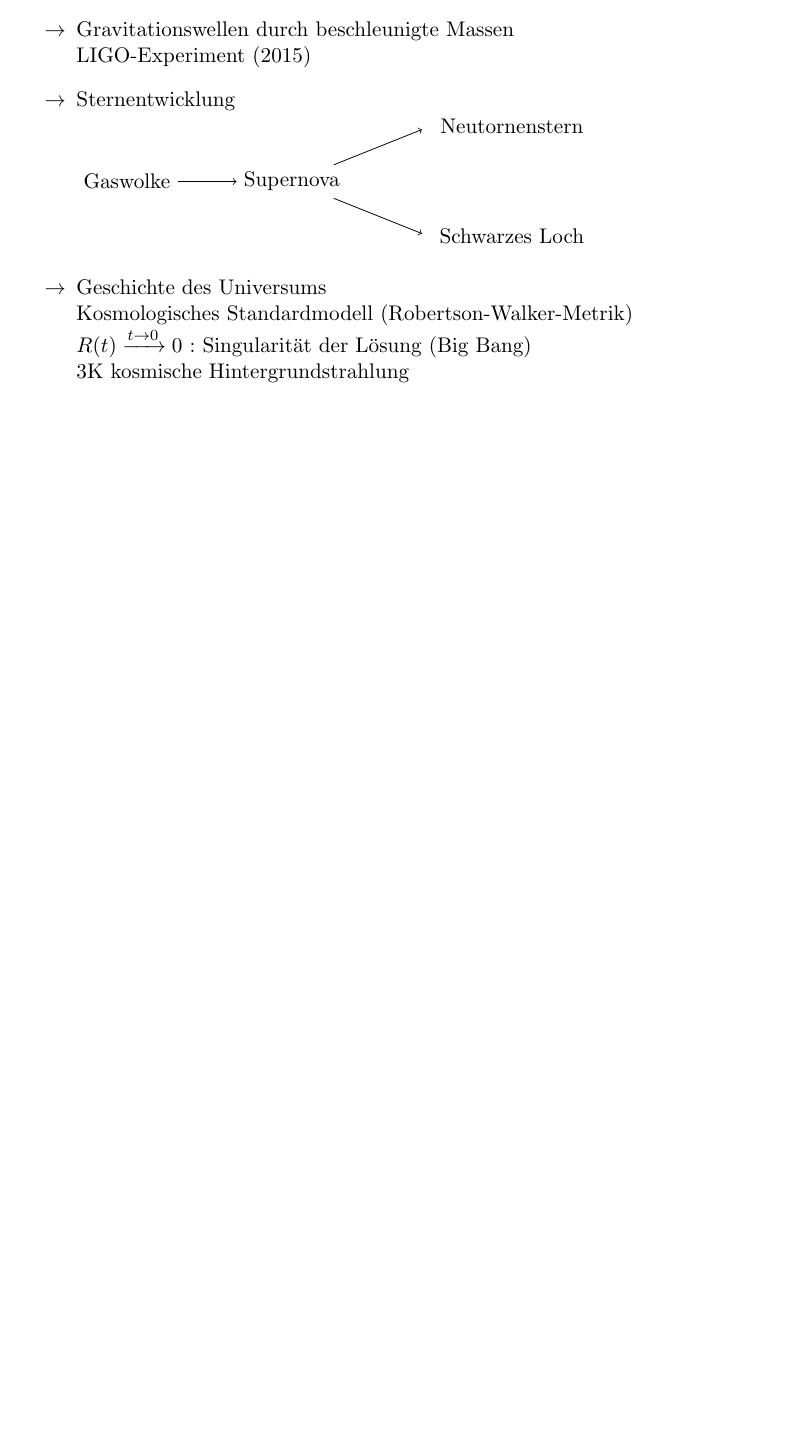
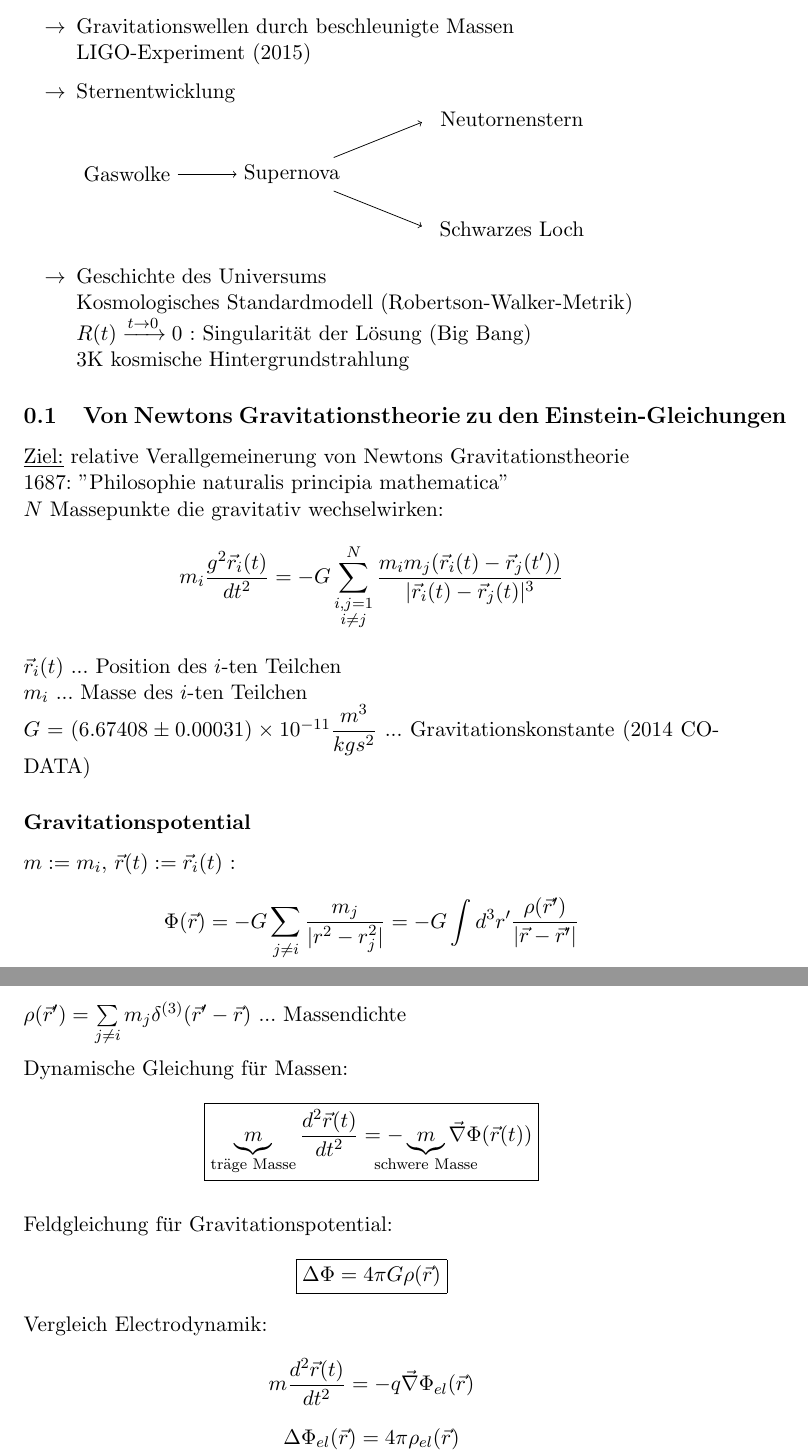
Before and after one commit to tim-sagaster/GRC, a LaTeX document (grc_script.tex): part of page 2 of 2 before the commit and two parts of pages 4 and 5 of 5 after it, the two joined at a grey line, cut so that both start at the same text, the shorter picture padded with empty space. Compiled offline with pdfLaTeX.

Commit message:
First Lecture + Layout

```diff
--- a/grc_script.tex
+++ b/grc_script.tex
@@ -3,5 +3,7 @@
 \usepackage[utf8]{inputenc}
 \usepackage{amsmath}
 \usepackage[ngerman]{babel}
+\usepackage{parskip}
 \usepackage{graphicx}
 \usepackage{tikz}
+\usepackage{mathtools}
@@ -74,4 +83,46 @@ $R(t) \xrightarrow{t \rightarrow 0} 0$ : Singularität der Lösung (Big Bang)\\
 3K kosmische Hintergrundstrahlung
 \end{itemize}
 
+\subsection{Von Newtons Gravitationstheorie zu den Einstein-Gleichungen}
+\underline{Ziel:} relative Verallgemeinerung von Newtons Gravitationstheorie\\
+1687: "Philosophie naturalis principia mathematica"\\
+$N$ Massepunkte die gravitativ wechselwirken: \\
+\begin{equation*}
+m_i \dfrac{g^2\vec{r}_i(t)}{dt^2} = - G \sum^N_{\substack{i,j = 1\\ i \neq j}} \dfrac{m_i m_j (\vec{r} _i(t)-\vec{r}_j(t^\prime))}{|\vec{r}_i(t) - \vec{r}_j(t)|^3}
+\end{equation*}
+
+$\vec{r}_i(t)$ ... Position des $i$-ten Teilchen\\
+$m_i$ ... Masse des $i$-ten Teilchen \\
+$G = (6.67408 \pm 0.00031)\times 10^{-11} \dfrac{m^3}{kg s^2}$ ... Gravitationskonstante (2014 CODATA)
+
+\subsubsection*{Gravitationspotential}
+$m:= m_i$, $\vec{r}(t):= \vec{r}_i(t)$ :
+\begin{equation*}
+\Phi(\vec{r}) = - G \sum_{j \neq i} \dfrac{m_j}{|r^2-r_j^2|} = -G \int d^3r^\prime \dfrac{\rho(\vec{r}^\prime)}{|\vec{r}-\vec{r}^\prime|}
+\end{equation*}
+$\rho(\vec{r}^\prime)=\sum\limits_{j\neq i} m_j \delta^{(3)}(\vec{r}^\prime-\vec{r})$ ... Massendichte
+
+
+Dynamische Gleichung für Massen:
+\begin{equation*}
+\boxed{
+\underbrace{m}_{\text{träge Masse}} \dfrac{d^2\vec{r}(t)}{dt^2} = -\underbrace{m}_{\mathclap{\text{schwere Masse}}} \vec{\nabla} \Phi(\vec{r}(t))
+}
+\end{equation*}
+
+Feldgleichung für Gravitationspotential:
+\begin{equation*}
+\boxed{
+\Delta \Phi = 4 \pi G \rho(\vec{r})
+}
+\end{equation*}
+Vergleich Electrodynamik:
+\begin{equation*}
+m \dfrac{d^2 \vec{r}(t)}{dt^2} = - q \vec{\nabla} \Phi_{el}(\vec{r})
+\end{equation*}
+\begin{equation*}
+\Delta \Phi_{el}(\vec{r}) = 4 \pi \rho_{el}(\vec{r})
+\end{equation*}
+
+
 \end{document}
```
Also changed, not shown: grc_script.pdf, grc_script.tex (7 more changed lines), 1 other file.
